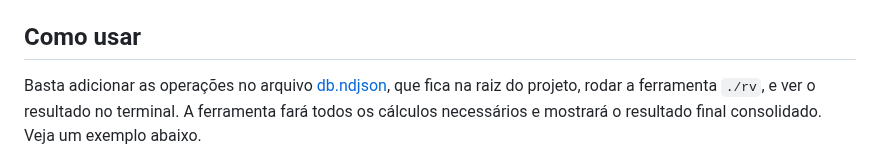
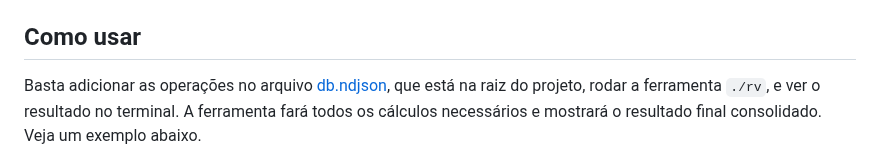
Before and after one commit to ofabricio/rv, a Markdown page: README.md, the part around the change. GitHub-like rendering.

Commit message:
docs: readme

```diff
--- a/README.md
+++ b/README.md
@@ -57,7 +57,7 @@ Um arquivo executável `rv` aparecerá na pasta onde o comando foi executado.
 
 ## Como usar
 
-Basta adicionar as operações no arquivo [db.ndjson](/db.ndjson), que fica na raiz do projeto,
+Basta adicionar as operações no arquivo [db.ndjson](/db.ndjson), que está na raiz do projeto,
 rodar a ferramenta `./rv`, e ver o resultado no terminal.
 A ferramenta fará todos os cálculos necessários e mostrará o resultado final consolidado.
 Veja um exemplo abaixo.
```
